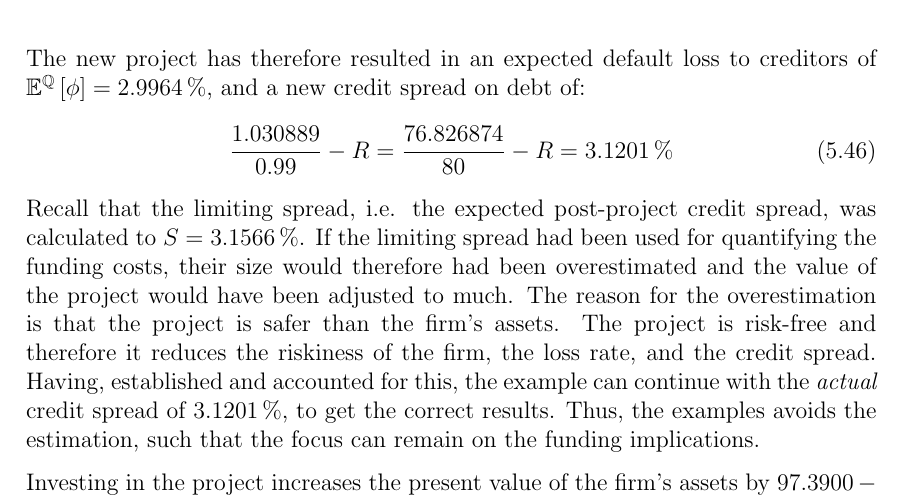
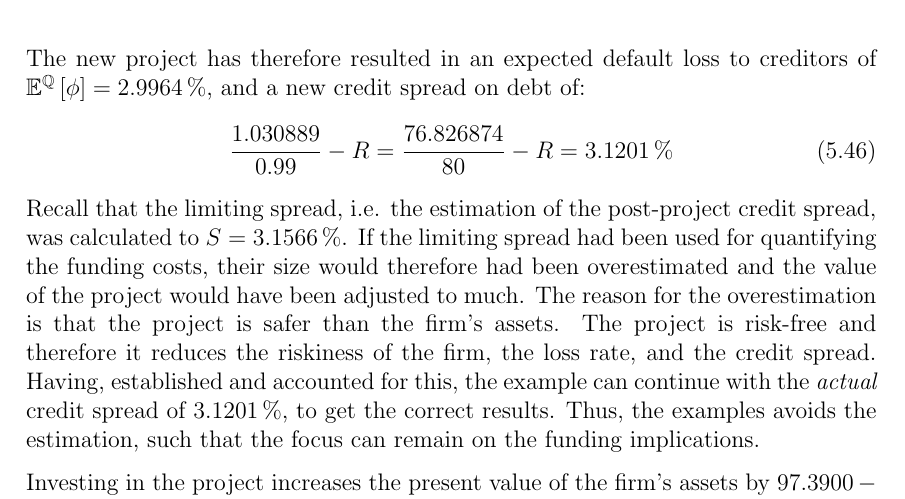
Before and after one commit to sebastianbaltser/master-thesis, a LaTeX thesis (thesis/main.tex, which reads thesis/content/body-matter/single-period-model/examples/risk-free-project/funding-by-debt-issuance.tex): part of page 48 of 72, cut so that both start at the same text. Compiled offline with pdfLaTeX.

Commit message:
Use estimation instead of expectation

```diff
--- a/thesis/content/body-matter/single-period-model/examples/risk-free-project/funding-by-debt-issuance.tex
+++ b/thesis/content/body-matter/single-period-model/examples/risk-free-project/funding-by-debt-issuance.tex
@@ -125,7 +125,7 @@
             =
             \pct{0.031201}
         \end{equation}
-        Recall that the limiting spread, i.e. the expected post-project credit spread,
+        Recall that the limiting spread, i.e. the estimation of the post-project credit spread,
         was calculated to $S = \pct{0.031566}$.
         If the limiting spread had been used for quantifying the funding costs,
         their size would therefore had been overestimated
```
